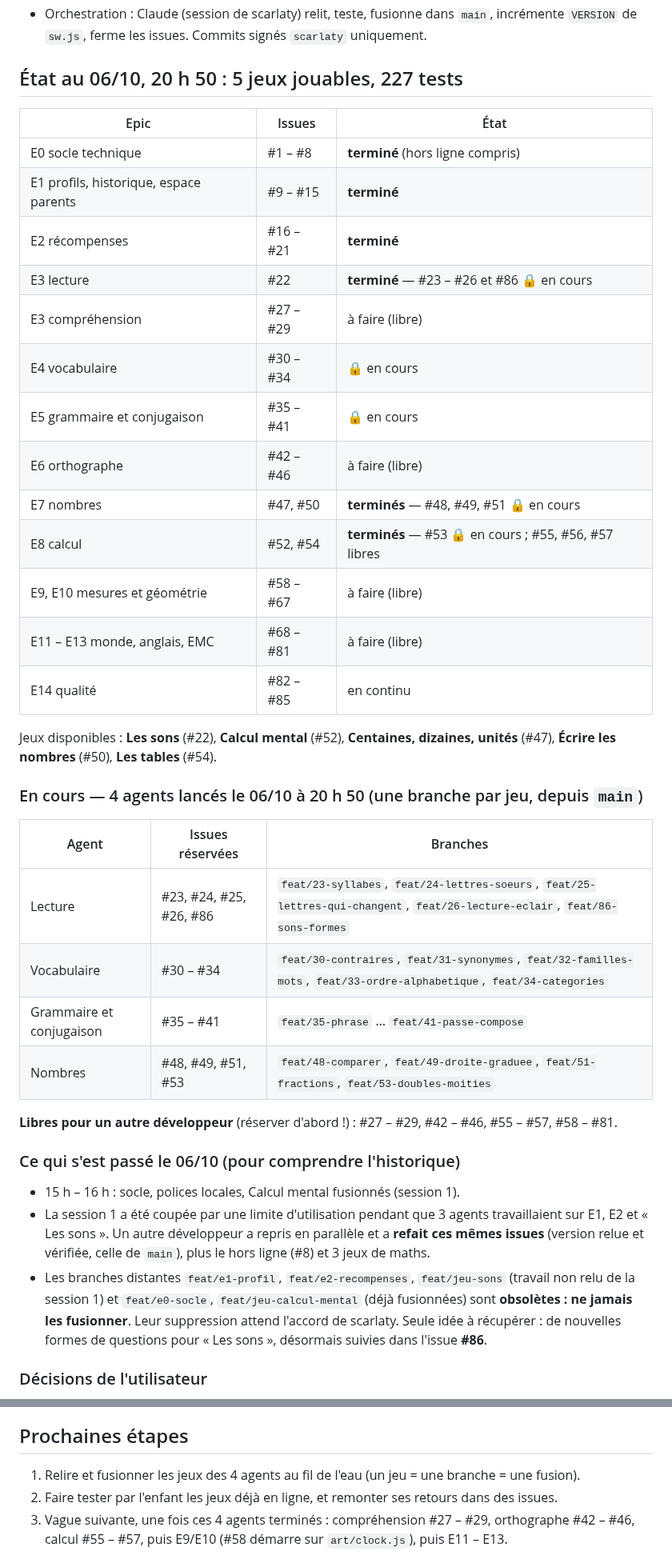
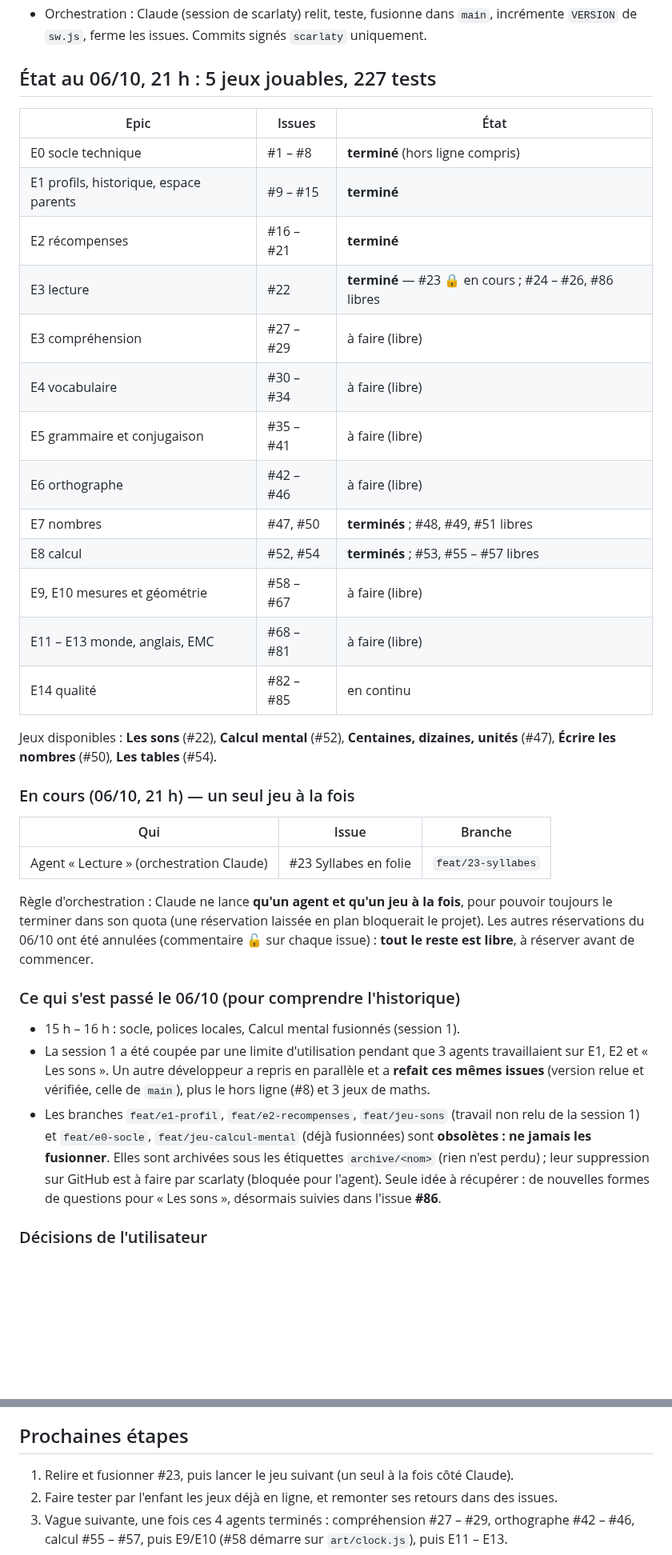
Before and after one commit to scarlaty/jeux-ce1, a Markdown page: docs/SUIVI.md, 2 parts joined by grey strips. Shown at 80% size. GitHub-like rendering; blank space fills up the shorter version.

Commit message:
Met à jour le point d'étape : un seul jeu à la fois, branches archivées

```diff
--- a/docs/SUIVI.md
+++ b/docs/SUIVI.md
@@ -15,20 +15,20 @@ https://github.com/users/scarlaty/projects/1.
 - Orchestration : Claude (session de scarlaty) relit, teste, fusionne dans `main`, incrémente `VERSION`
   de `sw.js`, ferme les issues. Commits signés `scarlaty` uniquement.
 
-## État au 06/10, 20 h 50 : 5 jeux jouables, 227 tests
+## État au 06/10, 21 h : 5 jeux jouables, 227 tests
 
 | Epic | Issues | État |
 |---|---|---|
 | E0 socle technique | #1 – #8 | **terminé** (hors ligne compris) |
 | E1 profils, historique, espace parents | #9 – #15 | **terminé** |
 | E2 récompenses | #16 – #21 | **terminé** |
-| E3 lecture | #22 | **terminé** — #23 – #26 et #86 🔒 en cours |
+| E3 lecture | #22 | **terminé** — #23 🔒 en cours ; #24 – #26, #86 libres |
 | E3 compréhension | #27 – #29 | à faire (libre) |
-| E4 vocabulaire | #30 – #34 | 🔒 en cours |
-| E5 grammaire et conjugaison | #35 – #41 | 🔒 en cours |
+| E4 vocabulaire | #30 – #34 | à faire (libre) |
+| E5 grammaire et conjugaison | #35 – #41 | à faire (libre) |
 | E6 orthographe | #42 – #46 | à faire (libre) |
-| E7 nombres | #47, #50 | **terminés** — #48, #49, #51 🔒 en cours |
-| E8 calcul | #52, #54 | **terminés** — #53 🔒 en cours ; #55, #56, #57 libres |
+| E7 nombres | #47, #50 | **terminés** ; #48, #49, #51 libres |
+| E8 calcul | #52, #54 | **terminés** ; #53, #55 – #57 libres |
 | E9, E10 mesures et géométrie | #58 – #67 | à faire (libre) |
 | E11 – E13 monde, anglais, EMC | #68 – #81 | à faire (libre) |
 | E14 qualité | #82 – #85 | en continu |
@@ -36,16 +36,15 @@ https://github.com/users/scarlaty/projects/1.
 Jeux disponibles : **Les sons** (#22), **Calcul mental** (#52), **Centaines, dizaines, unités** (#47),
 **Écrire les nombres** (#50), **Les tables** (#54).
 
-### En cours — 4 agents lancés le 06/10 à 20 h 50 (une branche par jeu, depuis `main`)
+### En cours (06/10, 21 h) — un seul jeu à la fois
 
-| Agent | Issues réservées | Branches |
+| Qui | Issue | Branche |
 |---|---|---|
-| Lecture | #23, #24, #25, #26, #86 | `feat/23-syllabes`, `feat/24-lettres-soeurs`, `feat/25-lettres-qui-changent`, `feat/26-lecture-eclair`, `feat/86-sons-formes` |
-| Vocabulaire | #30 – #34 | `feat/30-contraires`, `feat/31-synonymes`, `feat/32-familles-mots`, `feat/33-ordre-alphabetique`, `feat/34-categories` |
-| Grammaire et conjugaison | #35 – #41 | `feat/35-phrase` … `feat/41-passe-compose` |
-| Nombres | #48, #49, #51, #53 | `feat/48-comparer`, `feat/49-droite-graduee`, `feat/51-fractions`, `feat/53-doubles-moities` |
+| Agent « Lecture » (orchestration Claude) | #23 Syllabes en folie | `feat/23-syllabes` |
 
-**Libres pour un autre développeur** (réserver d'abord !) : #27 – #29, #42 – #46, #55 – #57, #58 – #81.
+Règle d'orchestration : Claude ne lance **qu'un agent et qu'un jeu à la fois**, pour pouvoir toujours le terminer
+dans son quota (une réservation laissée en plan bloquerait le projet). Les autres réservations du 06/10 ont été
+annulées (commentaire 🔓 sur chaque issue) : **tout le reste est libre**, à réserver avant de commencer.
 
 ### Ce qui s'est passé le 06/10 (pour comprendre l'historique)
 
@@ -53,9 +52,10 @@ Jeux disponibles : **Les sons** (#22), **Calcul mental** (#52), **Centaines, diz
 - La session 1 a été coupée par une limite d'utilisation pendant que 3 agents travaillaient sur E1, E2 et
   « Les sons ». Un autre développeur a repris en parallèle et a **refait ces mêmes issues** (version
   relue et vérifiée, celle de `main`), plus le hors ligne (#8) et 3 jeux de maths.
-- Les branches distantes `feat/e1-profil`, `feat/e2-recompenses`, `feat/jeu-sons` (travail non relu de la
-  session 1) et `feat/e0-socle`, `feat/jeu-calcul-mental` (déjà fusionnées) sont **obsolètes : ne jamais
-  les fusionner**. Leur suppression attend l'accord de scarlaty. Seule idée à récupérer : de nouvelles
+- Les branches `feat/e1-profil`, `feat/e2-recompenses`, `feat/jeu-sons` (travail non relu de la session 1)
+  et `feat/e0-socle`, `feat/jeu-calcul-mental` (déjà fusionnées) sont **obsolètes : ne jamais les fusionner**.
+  Elles sont archivées sous les étiquettes `archive/<nom>` (rien n'est perdu) ; leur suppression sur GitHub
+  est à faire par scarlaty (bloquée pour l'agent). Seule idée à récupérer : de nouvelles
   formes de questions pour « Les sons », désormais suivies dans l'issue **#86**.
 
 ### Décisions de l'utilisateur
@@ -108,7 +108,7 @@ Jeux disponibles : **Les sons** (#22), **Calcul mental** (#52), **Centaines, diz
 
 ## Prochaines étapes
 
-1. Relire et fusionner les jeux des 4 agents au fil de l'eau (un jeu = une branche = une fusion).
+1. Relire et fusionner #23, puis lancer le jeu suivant (un seul à la fois côté Claude).
 2. Faire tester par l'enfant les jeux déjà en ligne, et remonter ses retours dans des issues.
 3. Vague suivante, une fois ces 4 agents terminés : compréhension #27 – #29, orthographe #42 – #46,
    calcul #55 – #57, puis E9/E10 (#58 démarre sur `art/clock.js`), puis E11 – E13.
```
Also changed, not shown: other parts of docs/SUIVI.md (+1 -1 lines).
